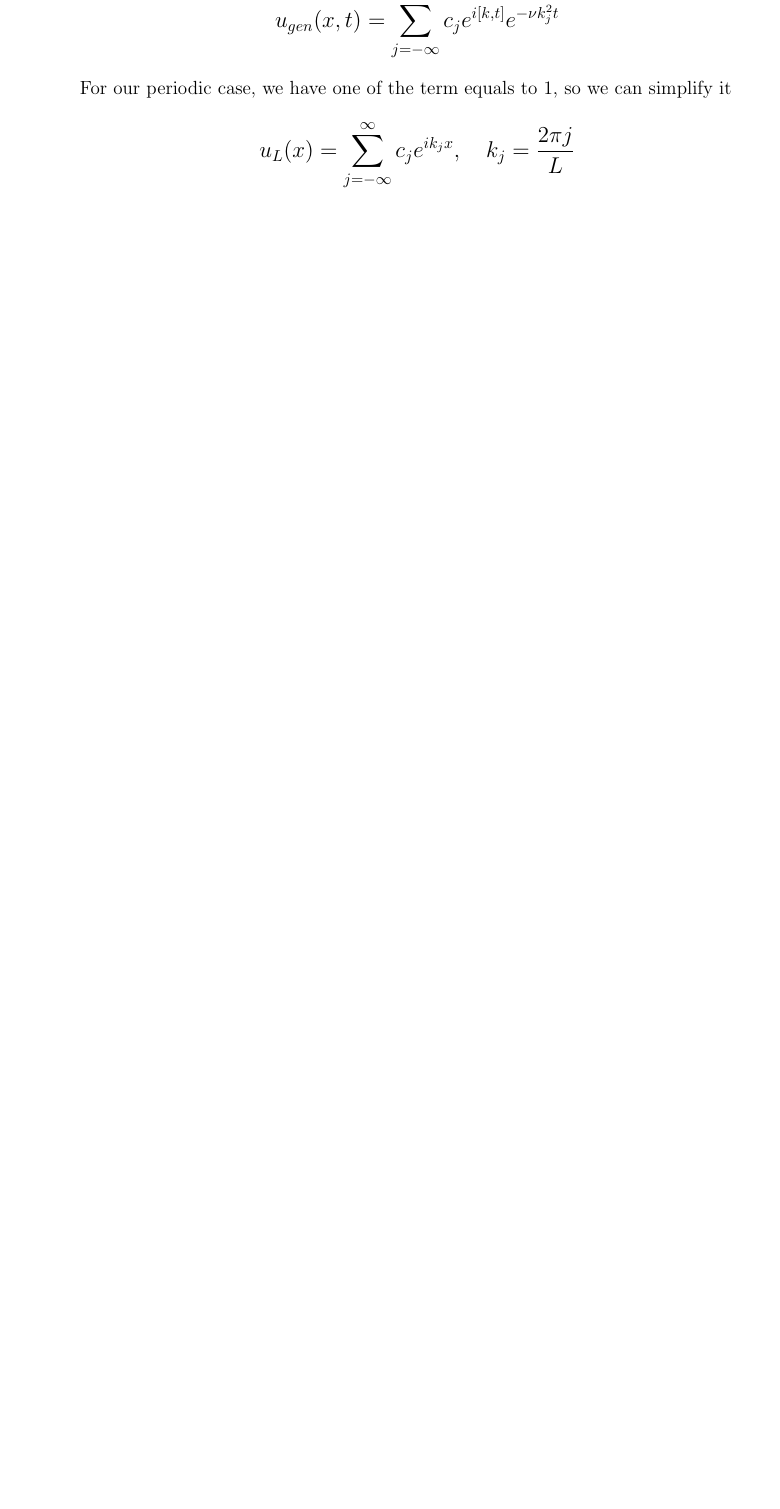
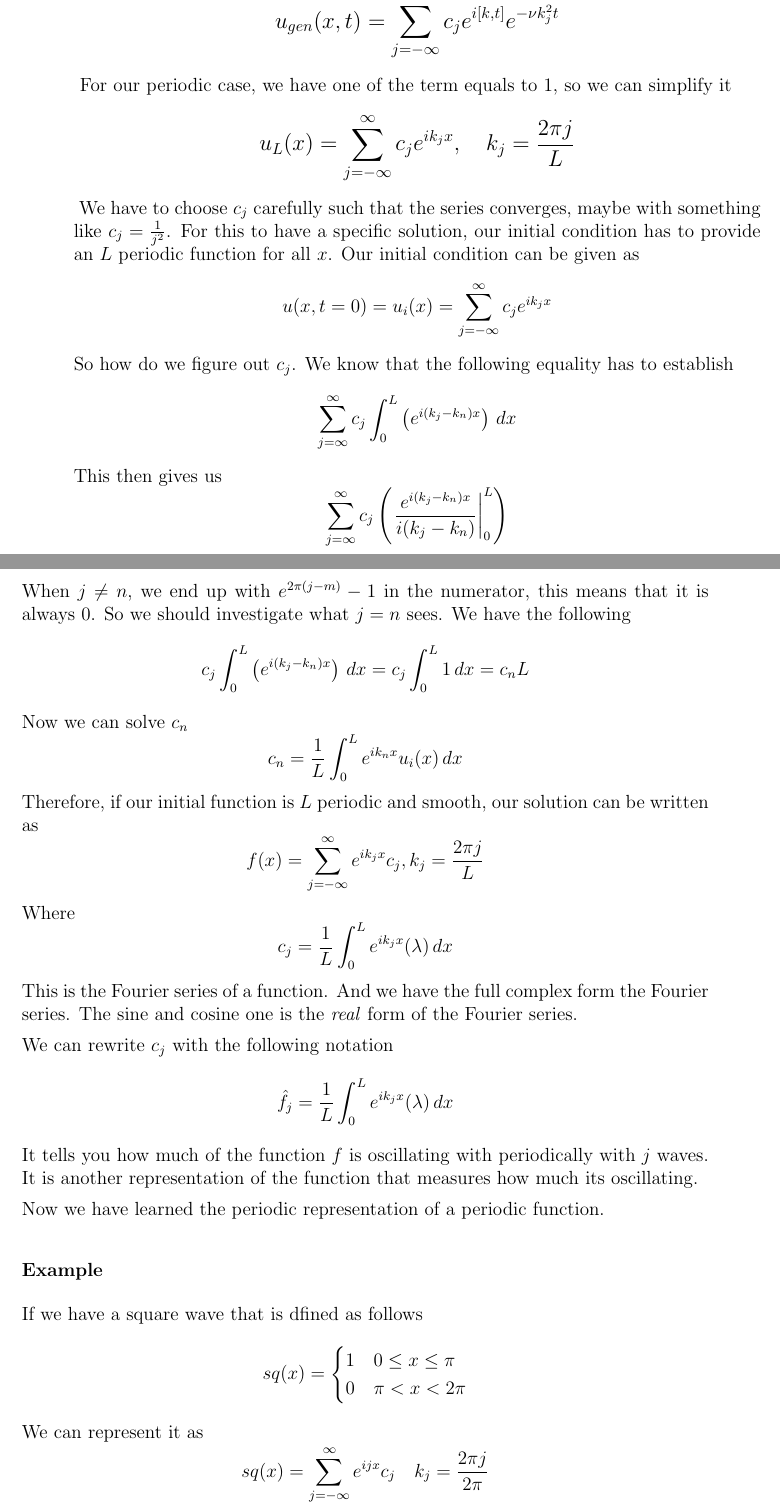
Before and after one commit to BBFutaba/Applied-PDE, a LaTeX thesis (Notebook.tex): part of page 14 of 15 before the commit and two parts of pages 14 and 15 of 17 after it, the two joined at a grey line, cut so that both start at the same text, the shorter picture padded with empty space. Compiled offline with pdfLaTeX.

Commit message:
weekly updates

```diff
--- a/main.tex
+++ b/Notebook.tex
@@ -412,6 +421,55 @@ Our most general solution for the diffusion equation is
 For our periodic case, we have one of the term equals to 1, so we can simplify it
 \begin{large}
     \[
-u_L(x) = \sum_{j=-\infty}^{\infty}c_j e^{ik_j x}, \quad k_j = \frac{2\pi j}{L}
+u_{L}(x) = \sum_{j=-\infty}^{\infty}c_j e^{ik_j x}, \quad k_j = \frac{2\pi j}{L}
 \]
 \end{large}
+We have to choose $c_j$ carefully such that the series converges, maybe with something like $c_j = \frac{1}{j^2}$. For this to have a specific solution, our initial condition has to provide an $L$ periodic function for all $x$. Our initial condition can be given as
+\[
+u(x,t=0) = u_i(x) = \sum_{j=-\infty}^{\infty}c_j e^{ik_j x}
+\]
+So how do we figure out $c_j$. We know that the following equality has to establish
+\[
+\sum_{j=\infty}^{\infty} c_j \int_{0}^{L}\paren{e^{i(k_j-k_n)x}}\,dx
+\]
+This then gives us
+\[
+\sum_{j=\infty}^{\infty} c_j  \paren{\left.\frac{e^{i(k_j-k_n)x}}{i(k_j-k_n)}\right|_{0}^L}
+\]
+When $j\neq n$, we end up with $e^{2\pi(j-m)}-1$ in the numerator, this means that it is always $0$. So we should investigate what $j=n$ sees. We have the following
+\[
+c_j \int_{0}^{L}\paren{e^{i(k_j-k_n)x}}\,dx = c_j \int_{0}^{L}1\,dx = c_nL
+\]
+Now we can solve $c_n$
+\[
+c_n = \frac{1}{L}\int_0^L e^{ik_nx}u_i(x)\,dx
+\]
+Therefore, if our initial function is $L$ periodic and smooth, our solution can be written as
+\[
+f(x) = \sum_{j=-\infty}^\infty e^{ik_jx}c_j, k_j = \frac{2\pi j}{L}
+\]
+Where
+\[
+c_j = \frac{1}{L}\int_0^L e^{ik_jx}(\lambda)\,dx
+\]
+This is the Fourier series of a function. And we have the full complex form the Fourier series. The sine and cosine one is the \textit{real} form of the Fourier series.
+
+We can rewrite $c_j$ with the following notation
+\[
+\hat{f}_j = \frac{1}{L}\int_0^L e^{ik_jx}(\lambda)\,dx
+\]
+It tells you how much of the function $f$ is oscillating with periodically with $j$ waves. It is another representation of the function that measures how much its oscillating.
+
+Now we have learned the periodic representation of a periodic function.
+
+\subsubsection{Example}
+If we have a square wave that is dfined as follows
+\[
+sq(x) = \begin{cases}
+    1 & 0\leq x\leq \pi\\
+    0 & \pi < x < 2\pi
+\end{cases}
+\]
+We can represent it as
+\[
+sq(x) = \sum_{j=-\infty}^\infty e^{ijx}c_j \quad k_j = \frac{2\pi j}{2\pi}
```
Also changed, not shown: Notebook.tex (38 more changed lines).
